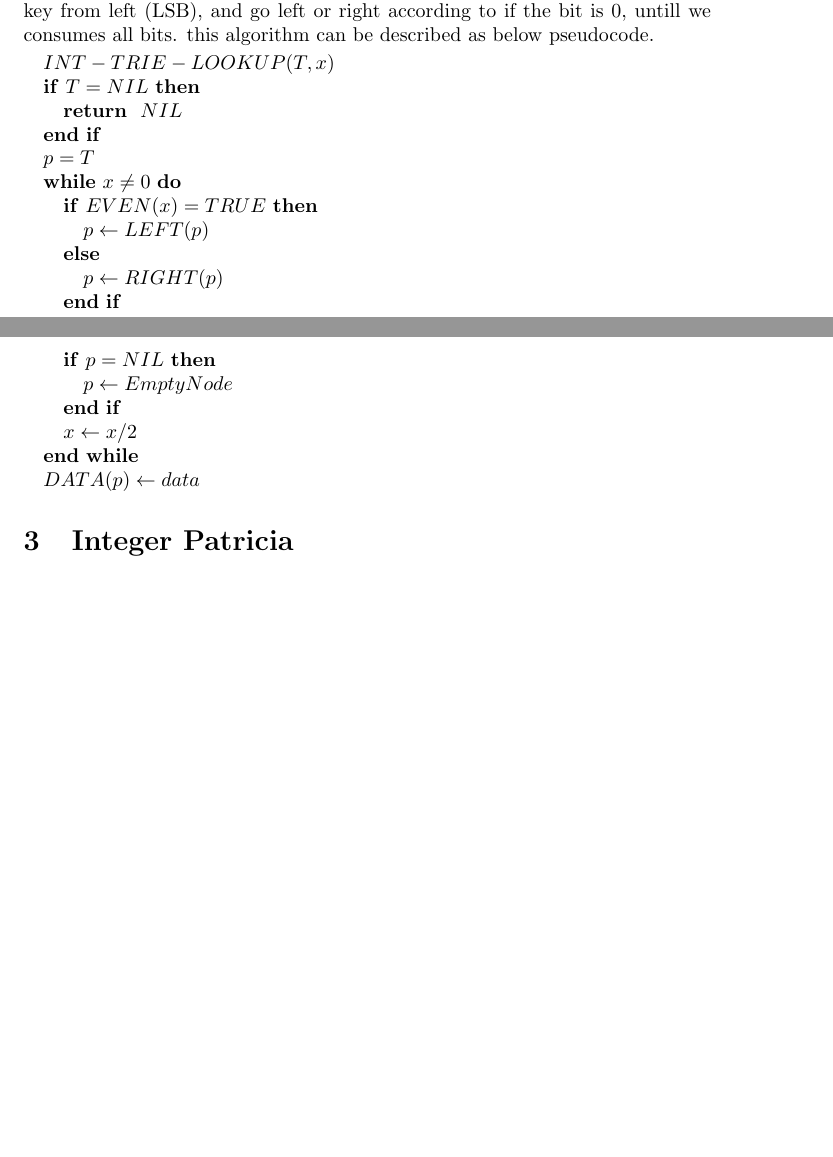
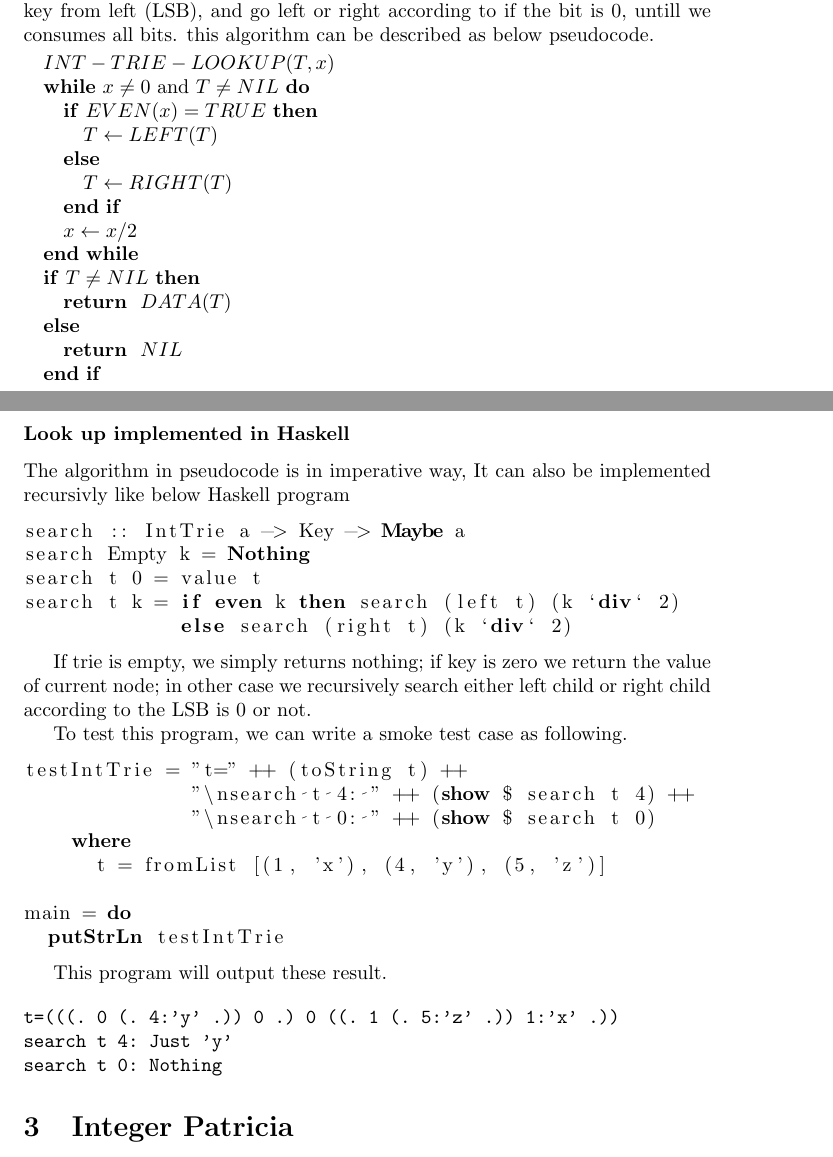
Before and after one commit to liuxinyu95/AlgoXY, a LaTeX paper (algo/datastruct/tree/trie/trie-en.tex): two parts of pages 5 and 6 of 31 before the commit and two parts of pages 5 and 6 of 32 after it, joined at a grey line, cut so that both start at the same text, the shorter picture padded with empty space. Compiled offline with pdfLaTeX.

Commit message:
add lookup of int trie, with algorithm and Haskell part.
Next: add Python implementation of int trie insertion and look up to the post.

```diff
--- a/algo/datastruct/tree/trie/trie-en.tex
+++ b/algo/datastruct/tree/trie/trie-en.tex
@@ -307,22 +305,55 @@ as below pseudocode.
 
 \begin{algorithmic}
 \STATE $INT-TRIE-LOOKUP(T, x)$
-\IF{$T = NIL$}
-   \RETURN $NIL$ \ENDIF
-
-  \STATE $p=T$
-  \WHILE{$x \neq 0$}
+  \WHILE{$x \neq 0$ and $T \neq NIL$}
     \IF{$EVEN(x) = TRUE$}
-      \STATE $p \leftarrow LEFT(p)$
+      \STATE $T \leftarrow LEFT(T)$
     \ELSE
-      \STATE $p \leftarrow RIGHT(p)$
+      \STATE $T \leftarrow RIGHT(T)$
     \ENDIF
-    \IF{$p = NIL$}
-      \STATE $p \leftarrow EmptyNode$ \ENDIF
     \STATE $x \leftarrow x/2$
   \ENDWHILE
-  \STATE $DATA(p) \leftarrow data$
+  \IF{$T \neq NIL$} \RETURN $DATA(T)$
+  \ELSE \RETURN $NIL$ \ENDIF
 \end{algorithmic}
+
+\subsubsection*{Look up implemented in Haskell}
+The algorithm in pseudocode is in imperative way, It can also be implemented
+recursivly like below Haskell program
+
+\lstset{language=Haskell}
+\begin{lstlisting}
+search :: IntTrie a -> Key -> Maybe a
+search Empty k = Nothing
+search t 0 = value t
+search t k = if even k then search (left t) (k `div` 2)
+             else search (right t) (k `div` 2)
+\end{lstlisting}
+
+If trie is empty, we simply returns nothing; if key is zero we return the
+value of current node; in other case we recursively search either left
+child or right child according to the LSB is 0 or not.
+
+To test this program, we can write a smoke test case as following.
+
+\begin{lstlisting}
+testIntTrie = "t=" ++ (toString t) ++
+              "\nsearch t 4: " ++ (show $ search t 4) ++
+              "\nsearch t 0: " ++ (show $ search t 0)
+    where
+      t = fromList [(1, 'x'), (4, 'y'), (5, 'z')]
+
+main = do
+  putStrLn testIntTrie
+\end{lstlisting}
+
+This program will output these result.
+
+\begin{verbatim}
+t=(((. 0 (. 4:'y' .)) 0 .) 0 ((. 1 (. 5:'z' .)) 1:'x' .))
+search t 4: Just 'y'
+search t 0: Nothing
+\end{verbatim}
 
 % ================================================================
 %               Int Patricia
```
Also changed, not shown: algo/datastruct/tree/trie/Makefile, algo/datastruct/tree/trie/src/Makefile, algo/datastruct/tree/trie/trie-en.tex (2 more changed lines), 2 other files.
